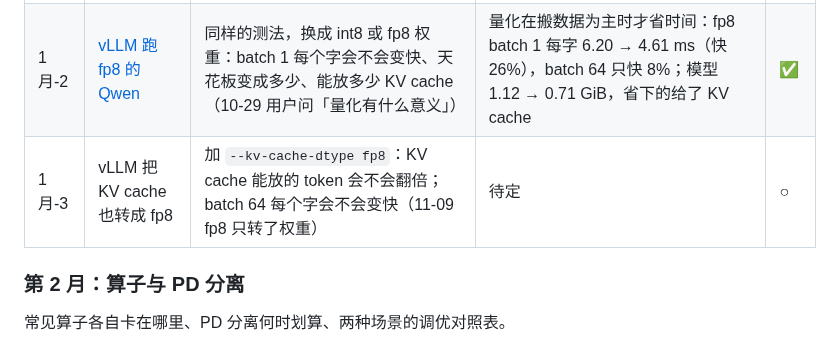
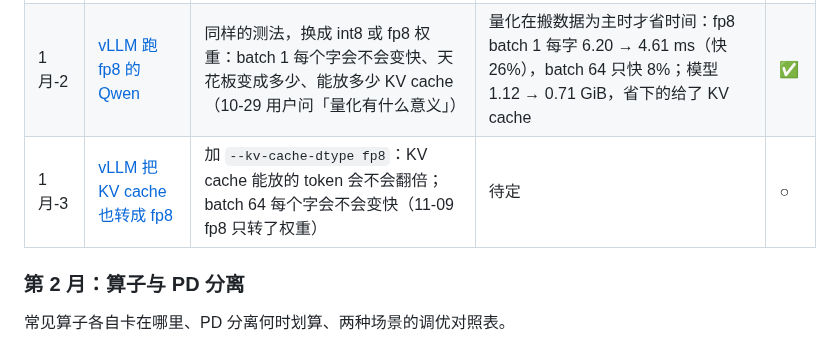
Before and after one commit to mgcpngn/ai-infra-journey, a Markdown page: README.md, the part around the change. Rendered like a GitHub page.

```diff
--- a/README.md
+++ b/README.md
@@ -62,7 +62,7 @@
 |---|---|---|---|---|
 | 1 月-1 | [vLLM 基线](stage1/01-vllm-baseline/) | Qwen3-0.6B，batch 1 / 64，测第一个字和每个字的时间 | batch 1 贴着天花板：卡在搬数据 | ✅ |
 | 1 月-2 | [vLLM 跑 fp8 的 Qwen](stage1/02-vllm-fp8/) | 同样的测法，换成 int8 或 fp8 权重：batch 1 每个字会不会变快、天花板变成多少、能放多少 KV cache（10-29 用户问「量化有什么意义」） | 量化在搬数据为主时才省时间：fp8 batch 1 每字 6.20 → 4.61 ms（快 26%），batch 64 只快 8%；模型 1.12 → 0.71 GiB，省下的给了 KV cache | ✅ |
-| 1 月-3 | vLLM 把 KV cache 也转成 fp8 | 加 `--kv-cache-dtype fp8`：KV cache 能放的 token 会不会翻倍；batch 64 每个字会不会变快（11-09 fp8 只转了权重） | 待定 | ○ |
+| 1 月-3 | [vLLM 把 KV cache 也转成 fp8](stage1/03-vllm-fp8-kv/) | 加 `--kv-cache-dtype fp8`：KV cache 能放的 token 会不会翻倍；batch 64 每个字会不会变快（11-09 fp8 只转了权重） | 待定 | ○ |
 
 ### 第 2 月：算子与 PD 分离
 
```
Also changed, not shown: stage1/03-vllm-fp8-kv/how-to-run.md (added, +37 -0 lines).
